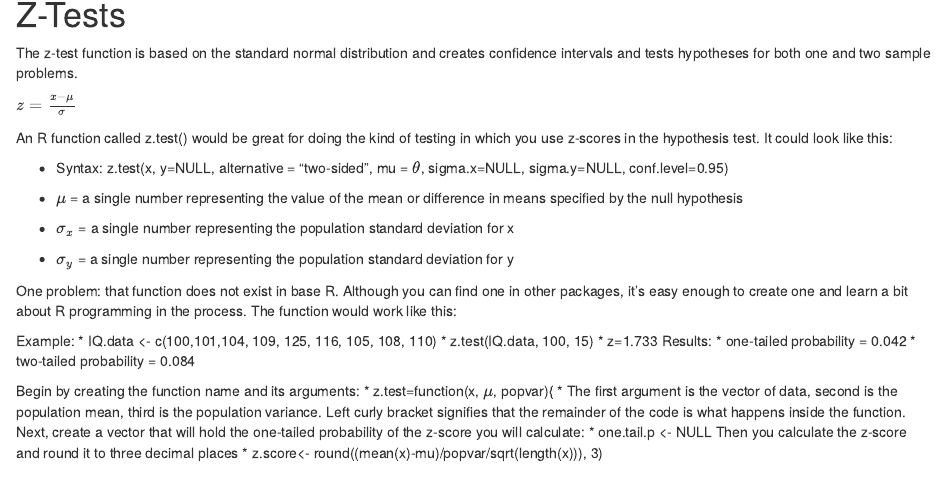
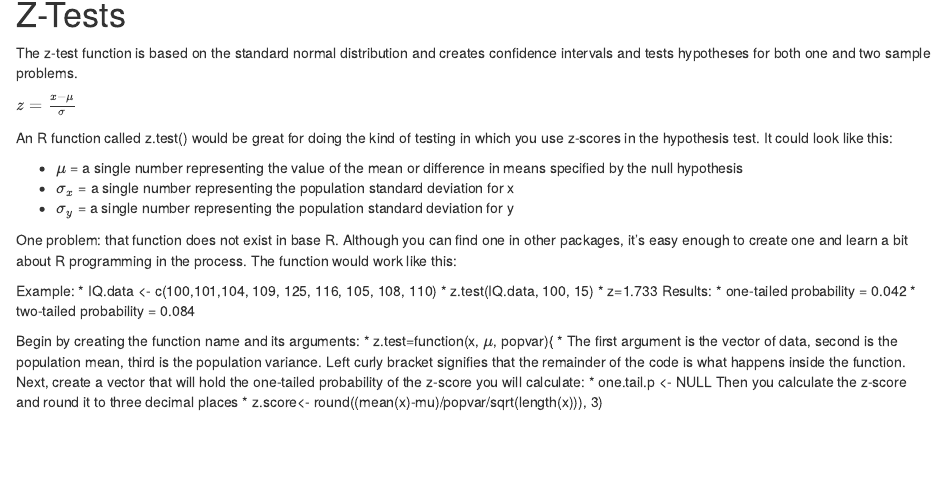
Before and after one commit to meyer-lab-cshl/practical-statistics, an R Markdown document (PracticalStatisticsR.Rmd): the page in a window 1100 px wide, from 11150 px down. Rendered offline with R 4.5, knitr and Pandoc, with nearby package versions; code that draws random numbers runs with fixed seeds of ours; some code elsewhere in the file could not run offline.

Commit message:
fixing prevalence and z-test issues

```diff
--- a/PracticalStatisticsR.Rmd
+++ b/PracticalStatisticsR.Rmd
@@ -346,8 +346,6 @@ $z = \frac{x-\mu}{\sigma}$
 
 An R function called z.test() would be great for doing the kind of testing in which you use z-scores in the hypothesis test. It could look like this:
 
-* Syntax: z.test(x, y=NULL, alternative = "two-sided", mu = $\theta$, sigma.x=NULL, sigma.y=NULL, conf.level=0.95)
-
 * $\mu$ = a single number representing the value of the mean or difference in means  specified by the null hypothesis
 * $\sigma_x$ = a single number representing the population standard deviation for x
 * $\sigma_y$ = a single number representing the population standard deviation for y
```
Also changed, not shown: PracticalStatisticsR.Rmd (10 more changed lines).
